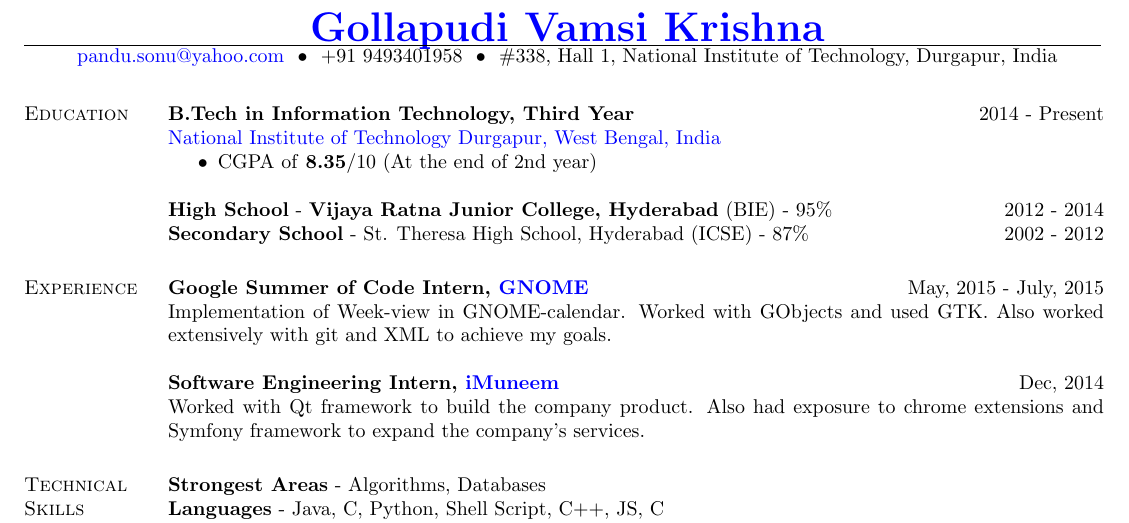
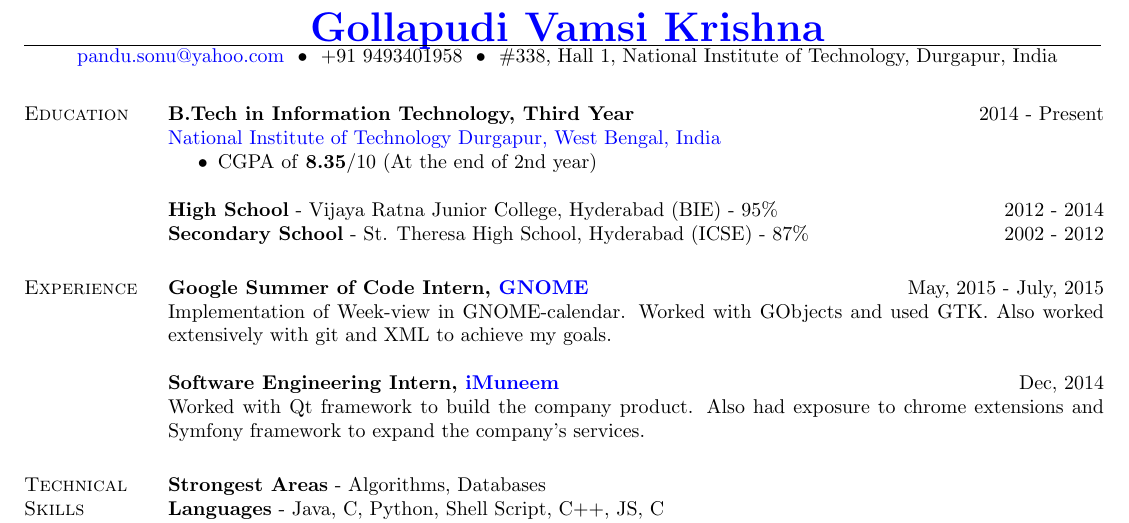
Before and after one commit to pandusonu2/Resume, a LaTeX CV (Standard/main.tex): part of the page, cut so that both start at the same text. Compiled offline with pdfLaTeX.

Commit message:
Corrected bold text

```diff
--- a/Standard/main.tex
+++ b/Standard/main.tex
@@ -49,7 +49,7 @@
 \begin{itemize}
  \item CGPA of \textbf{8.35}/10 (At the end of 2nd year)
 \end{itemize}
-\textbf{High School} - \textbf{Vijaya Ratna Junior College, Hyderabad} (BIE) - 95\% \hfill 2012 - 2014 \\
+\textbf{High School} - Vijaya Ratna Junior College, Hyderabad (BIE) - 95\% \hfill 2012 - 2014 \\
 \textbf{Secondary School} - St. Theresa High School, Hyderabad (ICSE) - 87\% \hfill 2002 - 2012
 
 %----------------------------------------------------------------------------------------
```
Also changed, not shown: Standard/main.pdf.
